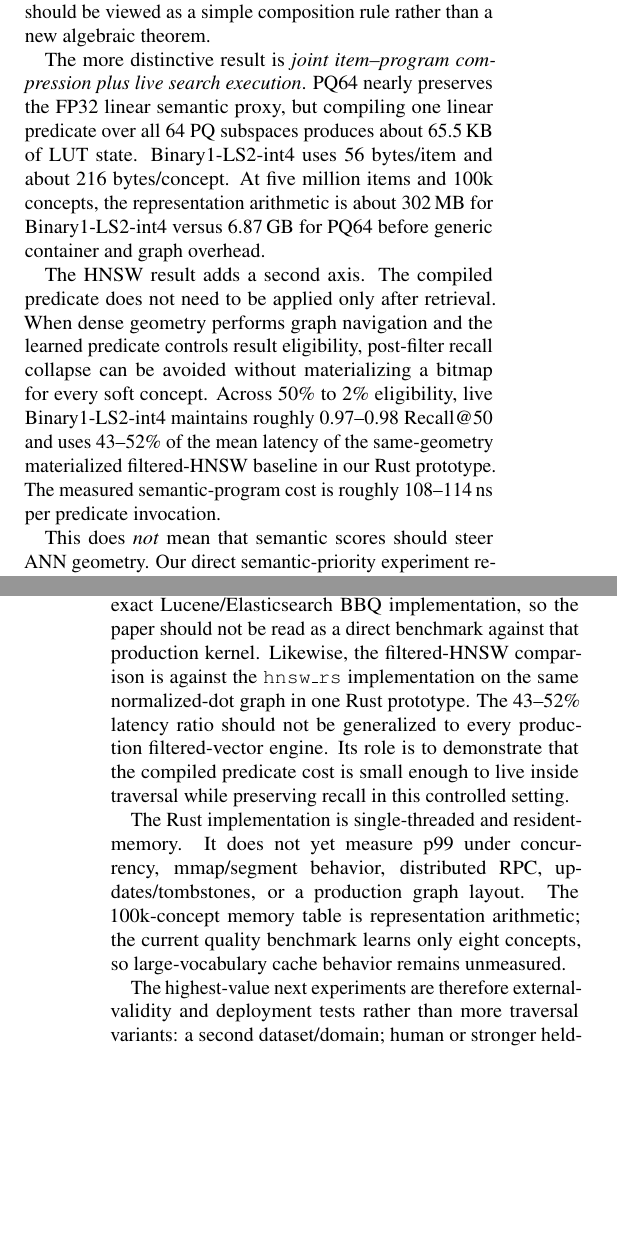
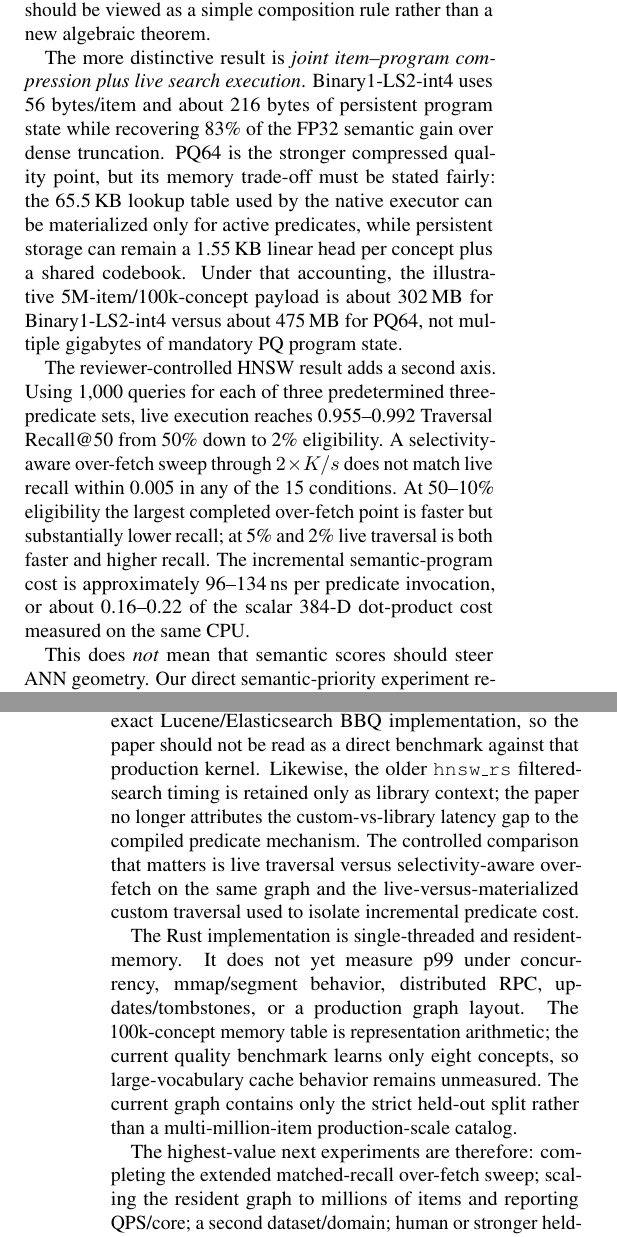
Before and after one commit to hanialshater/ras, a LaTeX paper (paper/icml/main.tex, which reads paper/icml/sections/08_discussion.tex): two parts of the columns of pages 11 and 12 of 13 before the commit and two parts of the columns of pages 11 and 12 of 14 after it, joined at a grey line, cut so that both start at the same text, the shorter picture padded with empty space. Compiled offline with pdfLaTeX.

Commit message:
Update discussion for controlled HNSW and fair PQ accounting

```diff
--- a/paper/icml/sections/08_discussion.tex
+++ b/paper/icml/sections/08_discussion.tex
@@ -9,11 +9,11 @@
 \section{What the Experiments Support}
 The experiments narrow the claim substantially relative to the initial \rsa hypothesis. First, random orthogonal rotation is not required for the strongest compact result: centered 1-bit identity codes support the best tiny-program design, and the 1-bit sparse identity/random ablation is effectively tied. Second, four-bit sparse LUTs are useful but not Pareto-optimal in the final benchmark. Third, the calibrated log-probability product is operationally useful but should be viewed as a simple composition rule rather than a new algebraic theorem.
 
-The more distinctive result is \emph{joint item--program compression plus live search execution}. PQ64 nearly preserves the FP32 linear semantic proxy, but compiling one linear predicate over all 64 PQ subspaces produces about 65.5\,KB of LUT state. Binary1-LS2-int4 uses 56 bytes/item and about 216 bytes/concept. At five million items and 100k concepts, the representation arithmetic is about 302\,MB for Binary1-LS2-int4 versus 6.87\,GB for PQ64 before generic container and graph overhead.
+The more distinctive result is \emph{joint item--program compression plus live search execution}. Binary1-LS2-int4 uses 56 bytes/item and about 216 bytes of persistent program state while recovering 83\% of the FP32 semantic gain over dense truncation. PQ64 is the stronger compressed quality point, but its memory trade-off must be stated fairly: the 65.5\,KB lookup table used by the native executor can be materialized only for active predicates, while persistent storage can remain a 1.55\,KB linear head per concept plus a shared codebook. Under that accounting, the illustrative 5M-item/100k-concept payload is about 302\,MB for Binary1-LS2-int4 versus about 475\,MB for PQ64, not multiple gigabytes of mandatory PQ program state.
 
-The HNSW result adds a second axis. The compiled predicate does not need to be applied only after retrieval. When dense geometry performs graph navigation and the learned predicate controls result eligibility, post-filter recall collapse can be avoided without materializing a bitmap for every soft concept. Across 50\% to 2\% eligibility, live Binary1-LS2-int4 maintains roughly 0.97--0.98 Recall@50 and uses 43--52\% of the mean latency of the same-geometry materialized filtered-HNSW baseline in our Rust prototype. The measured semantic-program cost is roughly 108--114\,ns per predicate invocation.
+The reviewer-controlled HNSW result adds a second axis. Using 1,000 queries for each of three predetermined three-predicate sets, live execution reaches 0.955--0.992 Traversal Recall@50 from 50\% down to 2\% eligibility. A selectivity-aware over-fetch sweep through $2\times K/s$ does not match live recall within 0.005 in any of the 15 conditions. At 50--10\% eligibility the largest completed over-fetch point is faster but substantially lower recall; at 5\% and 2\% live traversal is both faster and higher recall. The incremental semantic-program cost is approximately 96--134\,ns per predicate invocation, or about 0.16--0.22 of the scalar 384-D dot-product cost measured on the same CPU.
 
-This does \emph{not} mean that semantic scores should steer ANN geometry. Our direct semantic-priority experiment reduced traversal work but damaged recall, while explicit two-hop bridge expansion added work without a meaningful quality gain. The supported algorithm is simpler: dense navigation, soft semantic eligibility, invalid nodes still traversable.
+This does \emph{not} mean that semantic scores should steer ANN geometry. Our direct semantic-priority experiment reduced traversal work but damaged recall, while explicit two-hop bridge expansion added work without a meaningful quality gain. The supported algorithm is simpler: dense navigation, soft semantic eligibility, invalid nodes still traversable. It also does not yet establish a universal matched-recall speedup over post-filtering: the completed over-fetch range failed to reach the live operating point, and the public harness now extends the sweep to larger budgets specifically to locate that frontier.
 
 \section{Limitations and Next Experiments}
 The main semantic-quality benchmark still covers one fashion catalog, one retrieval encoder, and eight CLIP-defined latent concepts. Teacher labels come from prompt-based CLIP image comparisons rather than human relevance judgments, and concept prevalence is standardized to 40\% on each fit split. The 200 queries per split are synthetically generated from a fixed latent vocabulary and fit-supported exact filters; they are useful for controlled evaluation but are not a natural search-log distribution.
@@ -22,9 +22,9 @@ The candidate-budget recall numbers remain conditional on the exact-filtered top
 
-The Binary1-LS2-int4 compiler is \emph{BBQ-inspired}, not an exact Lucene/Elasticsearch BBQ implementation, so the paper should not be read as a direct benchmark against that production kernel. Likewise, the filtered-HNSW comparison is against the \code{hnsw\_rs} implementation on the same normalized-dot graph in one Rust prototype. The 43--52\% latency ratio should not be generalized to every production filtered-vector engine. Its role is to demonstrate that the compiled predicate cost is small enough to live inside traversal while preserving recall in this controlled setting.
+The Binary1-LS2-int4 compiler is \emph{BBQ-inspired}, not an exact Lucene/Elasticsearch BBQ implementation, so the paper should not be read as a direct benchmark against that production kernel. Likewise, the older \code{hnsw\_rs} filtered-search timing is retained only as library context; the paper no longer attributes the custom-vs-library latency gap to the compiled predicate mechanism. The controlled comparison that matters is live traversal versus selectivity-aware over-fetch on the same graph and the live-versus-materialized custom traversal used to isolate incremental predicate cost.
 
-The Rust implementation is single-threaded and resident-memory. It does not yet measure p99 under concurrency, mmap/segment behavior, distributed RPC, updates/tombstones, or a production graph layout. The 100k-concept memory table is representation arithmetic; the current quality benchmark learns only eight concepts, so large-vocabulary cache behavior remains unmeasured.
+The Rust implementation is single-threaded and resident-memory. It does not yet measure p99 under concurrency, mmap/segment behavior, distributed RPC, updates/tombstones, or a production graph layout. The 100k-concept memory table is representation arithmetic; the current quality benchmark learns only eight concepts, so large-vocabulary cache behavior remains unmeasured. The current graph contains only the strict held-out split rather than a multi-million-item production-scale catalog.
 
-The highest-value next experiments are therefore external-validity and deployment tests rather than more traversal variants: a second dataset/domain; human or stronger held-out judgments; natural LLM-generated search plans; stores of $10^2$--$10^6$ concepts; and integration with a production-grade ANN implementation. A theoretical direction is to characterize the joint rate--distortion problem for a family of semantic functions rather than only reconstructing item vectors.
+The highest-value next experiments are therefore: completing the extended matched-recall over-fetch sweep; scaling the resident graph to millions of items and reporting QPS/core; a second dataset/domain; human or stronger held-out semantic judgments; natural LLM-generated search plans; and stores of $10^2$--$10^6$ concepts. A representation-learning direction is to make semantic predicates more locally linear---for example, cluster-conditional linear heads or a small geometry-preserving transform trained for semantic separability---and then test how much of the resulting teacher improvement survives compilation into the same low-bit substrate.
 
 \section{Conclusion}
 The study began with a random 4-bit semantic substrate and sparse LUT programs, but the final experiments point to a broader conclusion. Semantic supervision can be compiled offline into reusable search-time predicates over a shared low-bit item representation, and both sides of that interface---item code and predicate program---matter. On the 44,072-product independent-teacher benchmark, Binary1-LS2-int4 reaches 0.337 recall at 20\% retention versus 0.207 for dense truncation, 0.352 for PQ64, and 0.363 for the FP32 linear proxy. It uses 56 bytes/item and about 216 bytes/concept and recovers 83\% of the FP32 incremental recall over dense retrieval.
```
Also changed, not shown: paper/icml/sections/08_discussion.tex (6 more changed lines).
